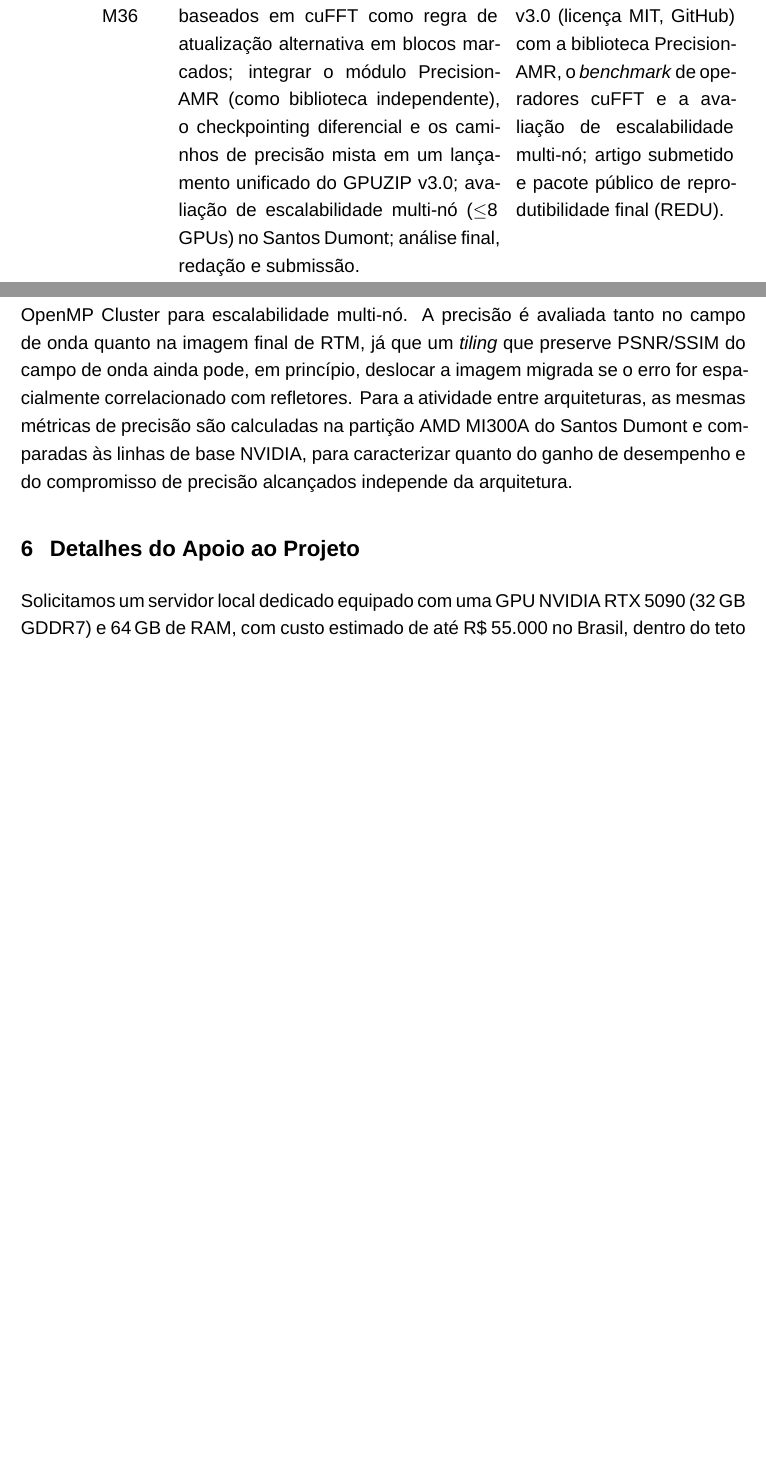
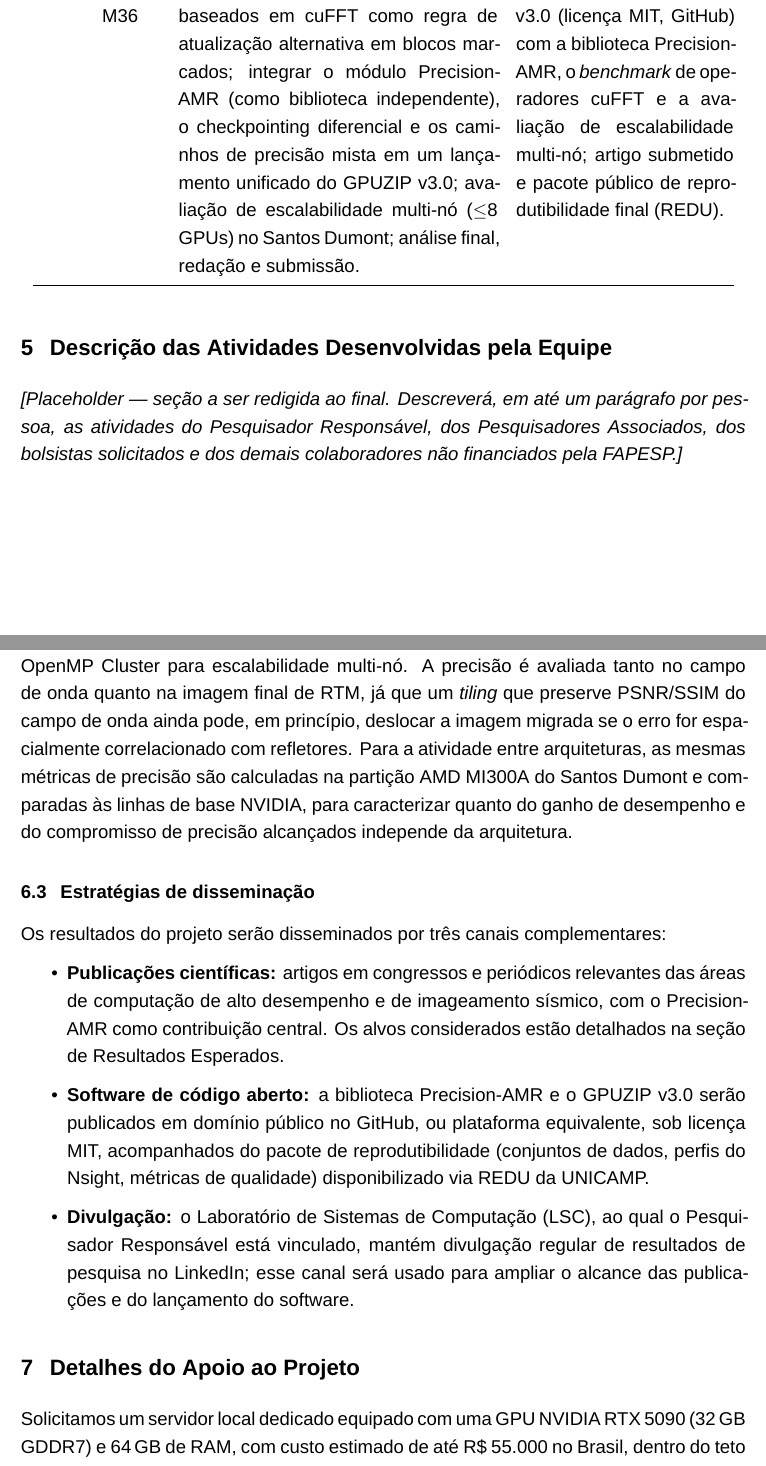
Before and after one commit to srigo/apr-fapesp-mixed-precision-2026, a LaTeX document (src/pt/mixed-precision-amr-pt.tex): two parts of pages 15 and 17 of 19 before the commit and two parts of pages 15 and 17 of 20 after it, joined at a grey line, cut so that both start at the same text, the shorter picture padded with empty space. Compiled offline with XeLaTeX; a missing font is replaced by an installed copy or a similar font.

Commit message:
feat: add team activities placeholder and project dissemination strategy to EN/PT documentation

```diff
--- a/src/pt/mixed-precision-amr-pt.tex
+++ b/src/pt/mixed-precision-amr-pt.tex
@@ -659,6 +659,20 @@ operadores cuFFT e a avaliação de escalabilidade multi-nó; artigo submetido
 e pacote público de reprodutibilidade final (REDU).\\
 \end{longtable}
 
+\section{Descrição das Atividades Desenvolvidas pela Equipe}
+
+% TODO: seção a ser redigida por último. Conforme o roteiro do APR, incluir
+% uma descrição breve (até um parágrafo cada) das atividades de:
+%  - Pesquisador Responsável (Sandro Rigo);
+%  - Pesquisadores Associados (Hervé Yviquel);
+%  - bolsistas solicitados (se houver);
+%  - alunos e colaboradores não financiados pela FAPESP (Thiago Maltempi).
+
+\emph{[Placeholder --- seção a ser redigida ao final. Descreverá, em até um
+parágrafo por pessoa, as atividades do Pesquisador Responsável, dos
+Pesquisadores Associados, dos bolsistas solicitados e dos demais
+colaboradores não financiados pela FAPESP.]}
+
 % ============================================================================
 % BLOCO ANTIGO (pré-reestruturação FAPESP) --- preservado para referência.
 % Remover apenas após aprovação final da versão reestruturada.
@@ -1145,6 +1161,27 @@ entre arquiteturas, as mesmas métricas de precisão são calculadas na partiç
 AMD MI300A do Santos Dumont e comparadas às linhas de base NVIDIA, para
 caracterizar quanto do ganho de desempenho e do compromisso de precisão
 alcançados independe da arquitetura.
+
+\subsection{Estratégias de disseminação}
+
+Os resultados do projeto serão disseminados por três canais complementares:
+
+\begin{itemize}
+  \item \textbf{Publicações científicas:} artigos em congressos e periódicos
+        relevantes das áreas de computação de alto desempenho e de
+        imageamento sísmico, com o Precision-AMR como contribuição central.
+        Os alvos considerados estão detalhados na seção de Resultados
+        Esperados.
+  \item \textbf{Software de código aberto:} a biblioteca Precision-AMR e o
+        GPUZIP v3.0 serão publicados em domínio público no GitHub, ou
+        plataforma equivalente, sob licença MIT, acompanhados do pacote de
+        reprodutibilidade (conjuntos de dados, perfis do Nsight, métricas de
+        qualidade) disponibilizado via REDU da UNICAMP.
+  \item \textbf{Divulgação:} o Laboratório de Sistemas de Computação (LSC),
+        ao qual o Pesquisador Responsável está vinculado, mantém divulgação
+        regular de resultados de pesquisa no LinkedIn; esse canal será usado
+        para ampliar o alcance das publicações e do lançamento do software.
+\end{itemize}
 
 % ============================================================================
 % BLOCO ANTIGO (pré-reestruturação FAPESP) --- preservado para referência.
```
Also changed, not shown: src/en/mixed-precision-amr-en.tex (+41 -1 lines), src/en/mixed-precision-amr-en.pdf, src/pt/mixed-precision-amr-pt.pdf, src/pt/mixed-precision-amr-pt.tex (8 more changed lines).
